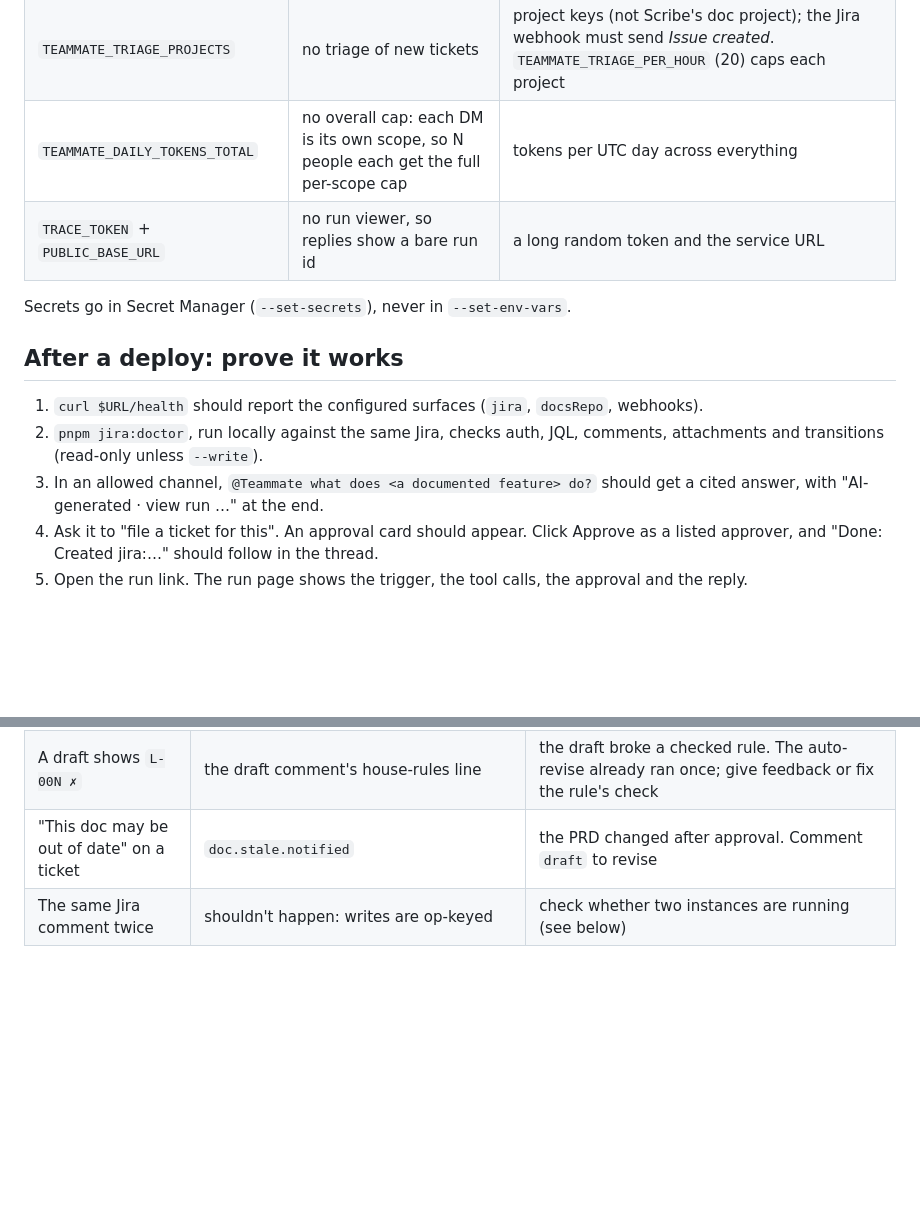
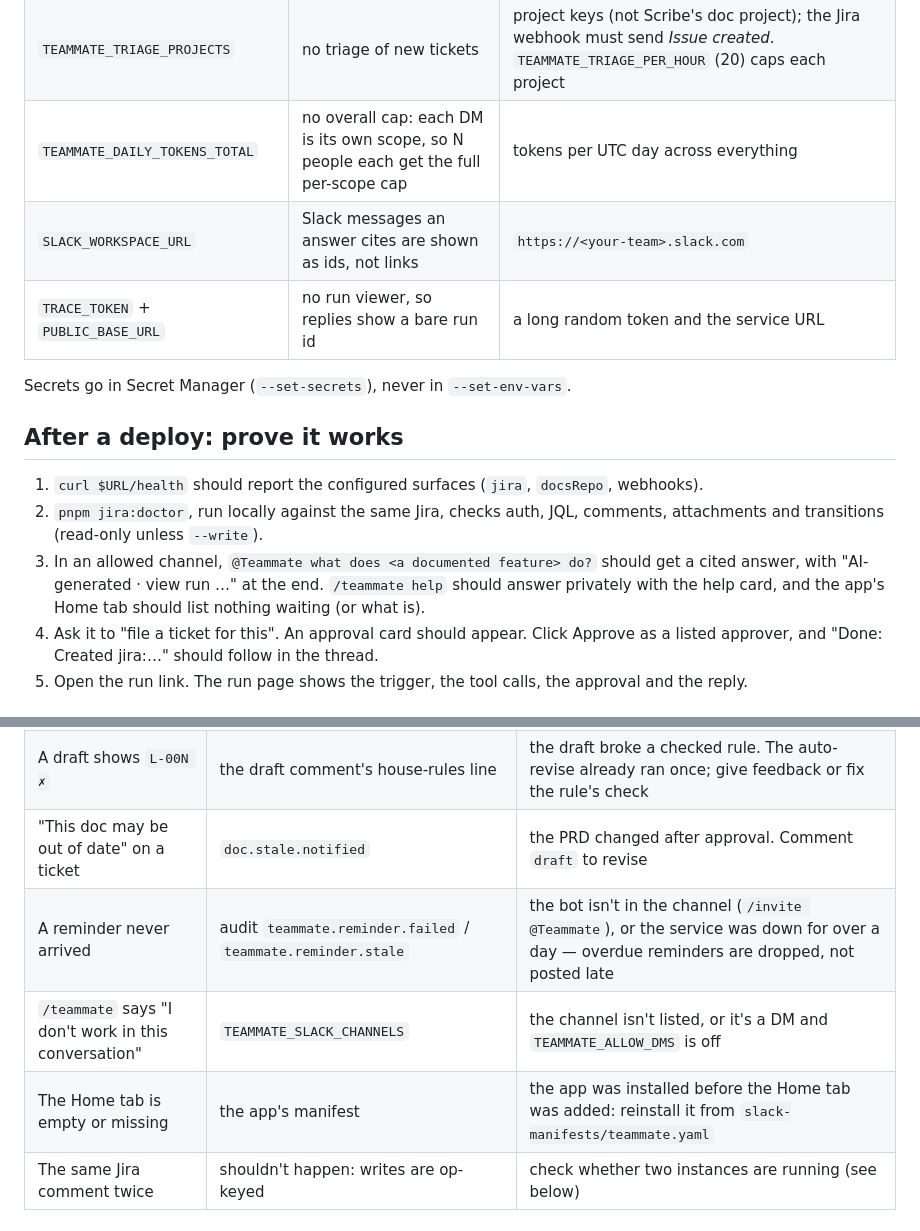
Before and after one commit to sloweyyy/scriptorium, a Markdown page: docs/runbook.md, 2 parts joined by grey strips. GitHub-like rendering; blank space fills up the shorter version.

Commit message:
docs(runbook): workspace links, reminders, /teammate and the Home tab
Co-Authored-By: Truong Le Vinh Phuc <truonglevinhphuc2006@gmail.com>

```diff
--- a/docs/runbook.md
+++ b/docs/runbook.md
@@ -27,6 +27,7 @@ Every one of these fails closed: unset means *less* is allowed, never more.
 | `TEAMMATE_DAILY_TOKENS` | no spend cap | tokens per UTC day for each channel, Jira project and PR repo; over it the Teammate answers with a notice and no model call |
 | `TEAMMATE_TRIAGE_PROJECTS` | no triage of new tickets | project keys (not Scribe's doc project); the Jira webhook must send *Issue created*. `TEAMMATE_TRIAGE_PER_HOUR` (20) caps each project |
 | `TEAMMATE_DAILY_TOKENS_TOTAL` | no overall cap: each DM is its own scope, so N people each get the full per-scope cap | tokens per UTC day across everything |
+| `SLACK_WORKSPACE_URL` | Slack messages an answer cites are shown as ids, not links | `https://<your-team>.slack.com` |
 | `TRACE_TOKEN` + `PUBLIC_BASE_URL` | no run viewer, so replies show a bare run id | a long random token and the service URL |
 
 Secrets go in Secret Manager (`--set-secrets`), never in `--set-env-vars`.
@@ -38,6 +39,8 @@ Secrets go in Secret Manager (`--set-secrets`), never in `--set-env-vars`.
    attachments and transitions (read-only unless `--write`).
 3. In an allowed channel, `@Teammate what does <a documented feature> do?` should get a
    cited answer, with "AI-generated · view run …" at the end.
+   `/teammate help` should answer privately with the help card, and the app's Home tab should
+   list nothing waiting (or what is).
 4. Ask it to "file a ticket for this". An approval card should appear. Click Approve as a
    listed approver, and "Done: Created jira:…" should follow in the thread.
 5. Open the run link. The run page shows the trigger, the tool calls, the approval and the
@@ -54,6 +57,9 @@ Secrets go in Secret Manager (`--set-secrets`), never in `--set-env-vars`.
 | A house rule stopped applying | lesson frontmatter `restored_unverified: true`, or a missing `approval_sig` | the signing key was set after the rule was approved, or the rule was edited in the repo. Re-approve it |
 | A draft shows `L-00N ✗` | the draft comment's house-rules line | the draft broke a checked rule. The auto-revise already ran once; give feedback or fix the rule's check |
 | "This doc may be out of date" on a ticket | `doc.stale.notified` | the PRD changed after approval. Comment `draft` to revise |
+| A reminder never arrived | audit `teammate.reminder.failed` / `teammate.reminder.stale` | the bot isn't in the channel (`/invite @Teammate`), or the service was down for over a day — overdue reminders are dropped, not posted late |
+| `/teammate` says "I don't work in this conversation" | `TEAMMATE_SLACK_CHANNELS` | the channel isn't listed, or it's a DM and `TEAMMATE_ALLOW_DMS` is off |
+| The Home tab is empty or missing | the app's manifest | the app was installed before the Home tab was added: reinstall it from `slack-manifests/teammate.yaml` |
 | The same Jira comment twice | shouldn't happen: writes are op-keyed | check whether two instances are running (see below) |
 
 ## Hard rules
```
